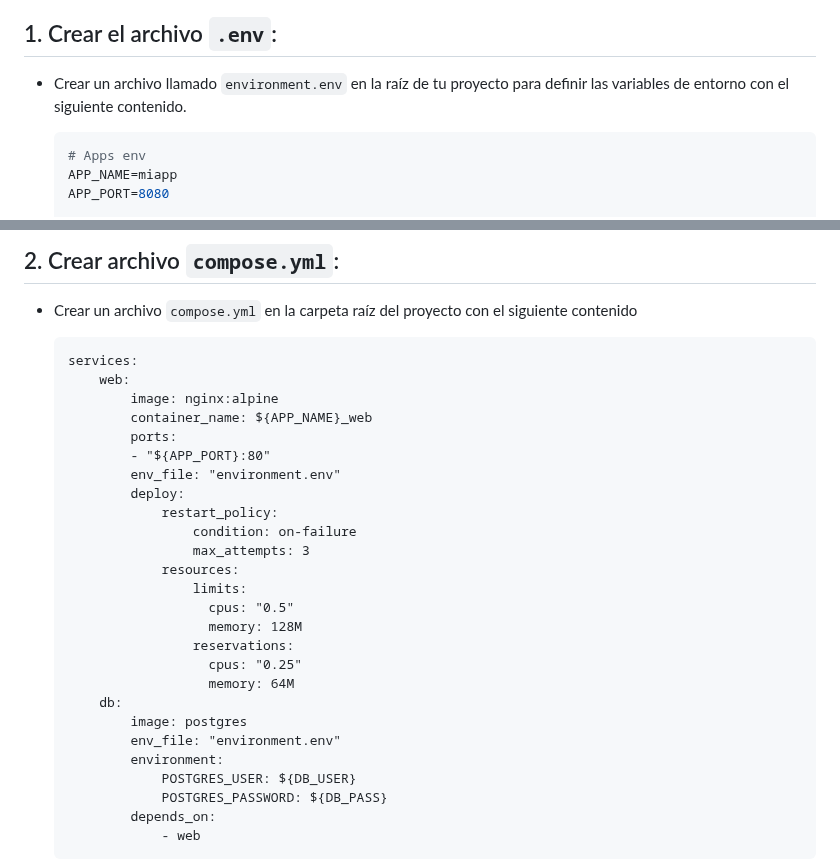
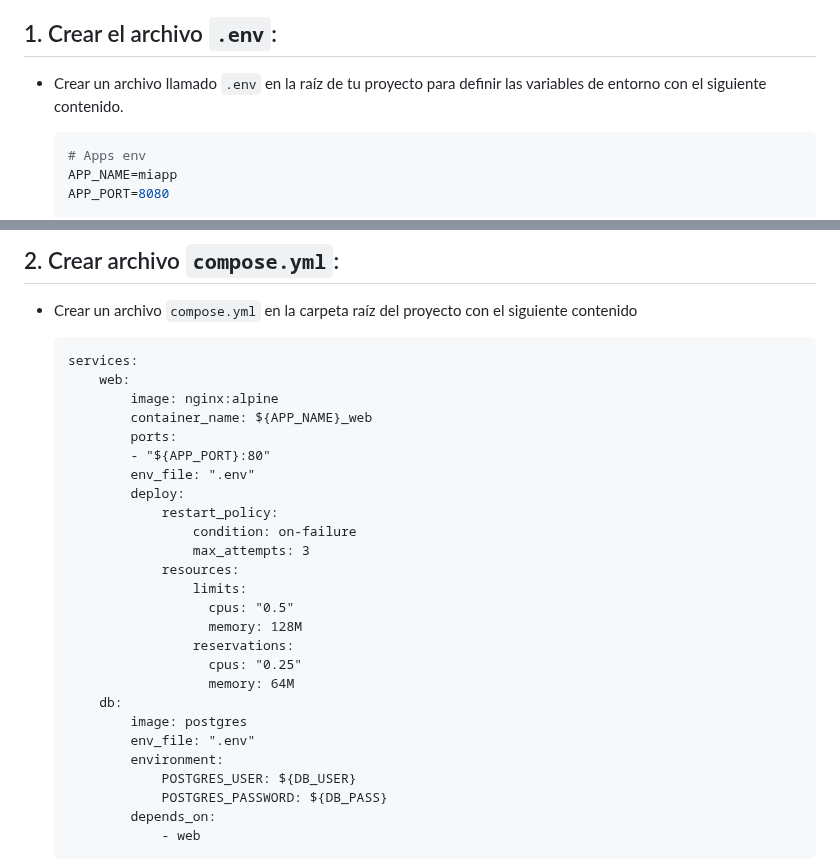
Before and after one commit to kity-linuxero/docker_410_practicas, a Markdown page: labs/07-compose-debug/71-compose2.md, 2 parts joined by grey strips. GitHub-like rendering.

Commit message:
Fix env file

````diff
--- a/labs/07-compose-debug/71-compose2.md
+++ b/labs/07-compose-debug/71-compose2.md
@@ -6,7 +6,7 @@ Configurar un archivo `compose.yml` que utilice variables de entorno desde un ar
 
 ## 1. Crear el archivo `.env`:
 
-- Crear un archivo llamado `environment.env` en la raíz de tu proyecto para definir las variables de entorno con el siguiente contenido.
+- Crear un archivo llamado `.env` en la raíz de tu proyecto para definir las variables de entorno con el siguiente contenido.
 
     ```env
     # Apps env
@@ -29,7 +29,7 @@ Configurar un archivo `compose.yml` que utilice variables de entorno desde un ar
             container_name: ${APP_NAME}_web
             ports:
             - "${APP_PORT}:80"
-            env_file: "environment.env"
+            env_file: ".env"
             deploy:
                 restart_policy:
                     condition: on-failure
@@ -43,7 +43,7 @@ Configurar un archivo `compose.yml` que utilice variables de entorno desde un ar
                       memory: 64M
         db:
             image: postgres
-            env_file: "environment.env"
+            env_file: ".env"
             environment:
                 POSTGRES_USER: ${DB_USER}
                 POSTGRES_PASSWORD: ${DB_PASS}
````
